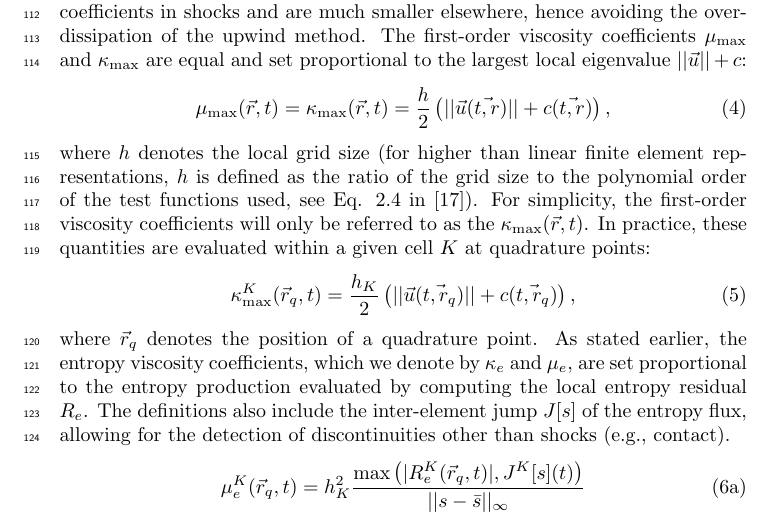
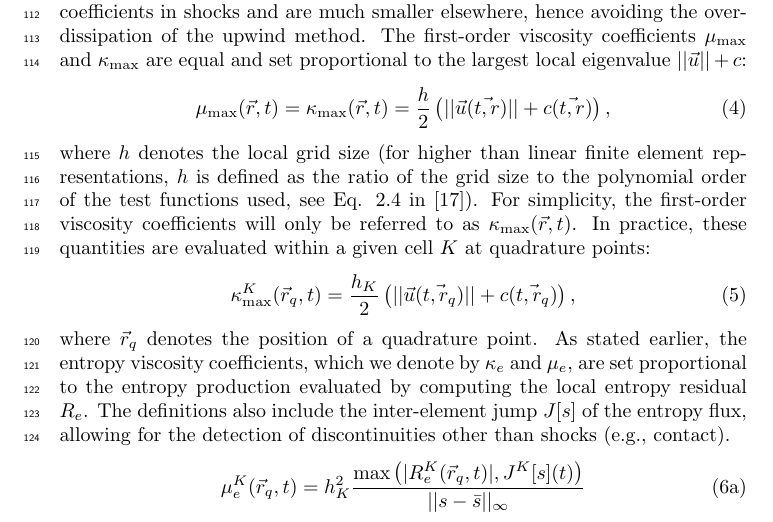
Before and after one commit to delcmo/Low_mach_paper, a LaTeX paper (low_mach_ray2.tex): part of page 4 of 40, cut so that both start at the same text. Compiled offline with pdfLaTeX.

Commit message:
small typo

```diff
--- a/low_mach_ray2.tex
+++ b/low_mach_ray2.tex
@@ -384,7 +384,7 @@ In the current version of the method, the ratio of $\kappa$ to $\mu$ is defined
 \mu_{\max}(\vec{r}, t) = \kappa_{\max}(\vec{r}, t) = \frac{h}{2} \left( || \vec{u}(\vec{t,r}) || + c(\vec{t,r}) \right),
 \end{equation}
 %
-where $h$ denotes the local grid size (for higher than linear finite element representations, $h$ is defined as the ratio of the grid size to the polynomial order of the test functions used, see Eq. 2.4 in \cite{valentin}). For simplicity, the first-order viscosity coefficients will only be referred to as the $\kappa_{\max}(\vec{r}, t)$. In practice, these quantities are evaluated within a given cell $K$ at quadrature points:
+where $h$ denotes the local grid size (for higher than linear finite element representations, $h$ is defined as the ratio of the grid size to the polynomial order of the test functions used, see Eq. 2.4 in \cite{valentin}). For simplicity, the first-order viscosity coefficients will only be referred to as $\kappa_{\max}(\vec{r}, t)$. In practice, these quantities are evaluated within a given cell $K$ at quadrature points:
 %
 \begin{equation}
 \label{eq:fo_quad}
```
